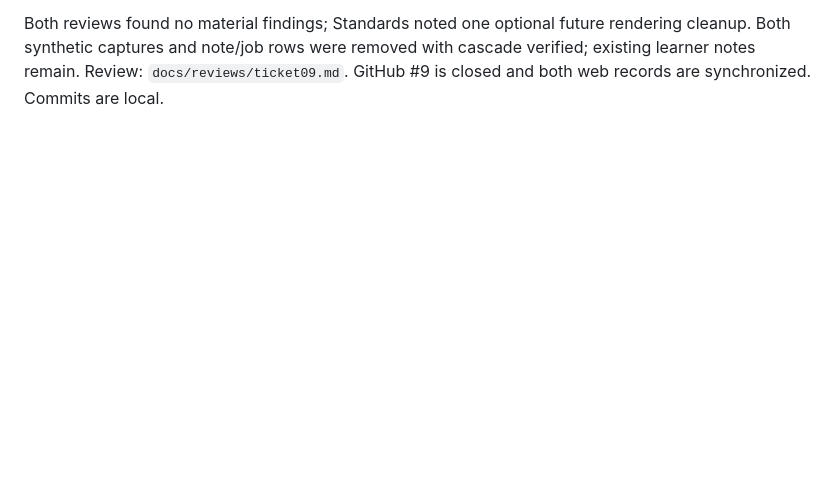
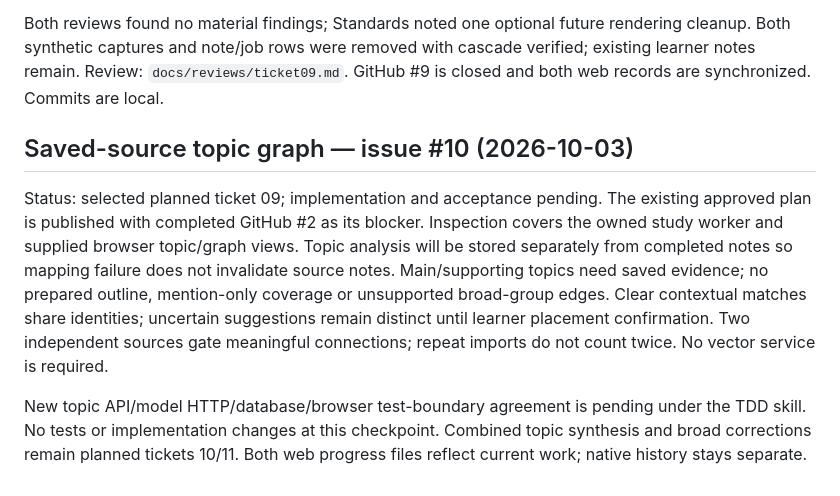
Before and after one commit to CloudKai/secondBrain, a Markdown page: scope.md, the part around the change. Drawn GitHub-style; blank space fills up the shorter version.

```diff
--- a/scope.md
+++ b/scope.md
@@ -398,3 +398,21 @@ Both reviews found no material findings; Standards noted one optional future
 rendering cleanup. Both synthetic captures and note/job rows were removed with
 cascade verified; existing learner notes remain. Review: `docs/reviews/ticket09.md`.
 GitHub #9 is closed and both web records are synchronized. Commits are local.
+
+
+## Saved-source topic graph — issue #10 (2026-10-03)
+
+Status: selected planned ticket 09; implementation and acceptance pending.
+The existing approved plan is published with completed GitHub #2 as its blocker.
+Inspection covers the owned study worker and supplied browser topic/graph views.
+Topic analysis will be stored separately from completed notes so mapping failure
+does not invalidate source notes. Main/supporting topics need saved evidence;
+no prepared outline, mention-only coverage or unsupported broad-group edges.
+Clear contextual matches share identities; uncertain suggestions remain distinct
+until learner placement confirmation. Two independent sources gate meaningful
+connections; repeat imports do not count twice. No vector service is required.
+
+New topic API/model HTTP/database/browser test-boundary agreement is pending
+under the TDD skill. No tests or implementation changes at this checkpoint.
+Combined topic synthesis and broad corrections remain planned tickets 10/11.
+Both web progress files reflect current work; native history stays separate.
```
Also changed, not shown: context/web-progress-tracker.md (+22 -2 lines), docs/planning/web-learning-library-tickets.md (+10 -6 lines).
